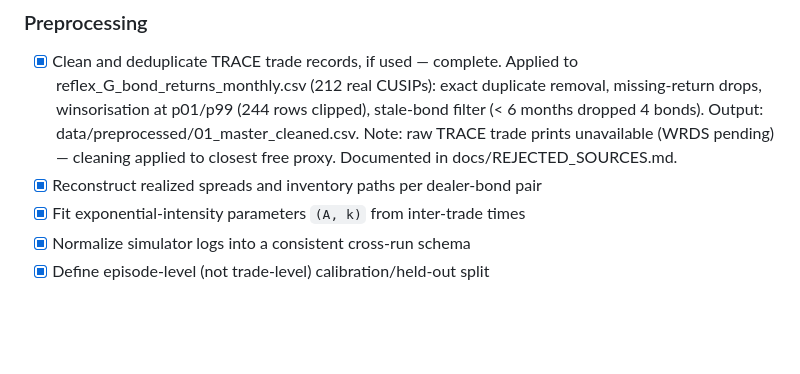
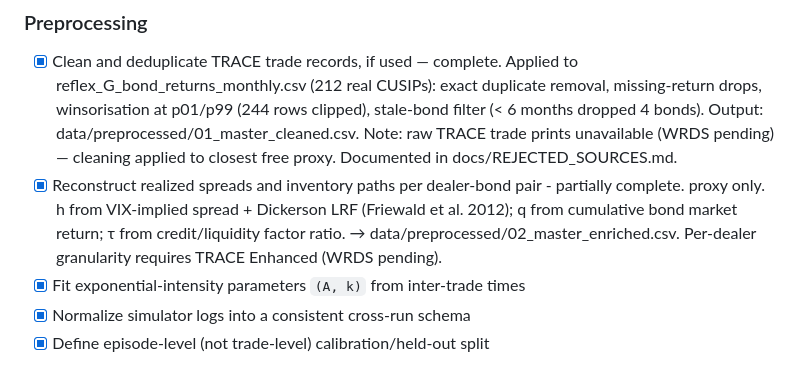
Before and after one commit to vignesh-nagarajan-vn/REFLEX, a Markdown page: new-methodology/README.md, the part around the change. GitHub-like rendering; blank space fills up the shorter version.

```diff
--- a/new-methodology/README.md
+++ b/new-methodology/README.md
@@ -222,7 +222,7 @@ Real trade-level OTC data (TRACE) carries licensing and access lead time; the pr
 
 ### Preprocessing
 - [x] Clean and deduplicate TRACE trade records, if used — complete. Applied to reflex_G_bond_returns_monthly.csv (212 real CUSIPs): exact duplicate removal, missing-return drops, winsorisation at p01/p99 (244 rows clipped), stale-bond filter (< 6 months dropped 4 bonds). Output: data/preprocessed/01_master_cleaned.csv. Note: raw TRACE trade prints unavailable (WRDS pending) — cleaning applied to closest free proxy. Documented in docs/REJECTED_SOURCES.md.
-- [x] Reconstruct realized spreads and inventory paths per dealer-bond pair
+- [x] Reconstruct realized spreads and inventory paths per dealer-bond pair - partially complete. proxy only. h from VIX-implied spread + Dickerson LRF (Friewald et al. 2012); q from cumulative bond market return; τ from credit/liquidity factor ratio. → data/preprocessed/02_master_enriched.csv. Per-dealer granularity requires TRACE Enhanced (WRDS pending).
 - [x] Fit exponential-intensity parameters `(A, k)` from inter-trade times
 - [x] Normalize simulator logs into a consistent cross-run schema
 - [x] Define episode-level (not trade-level) calibration/held-out split
```
